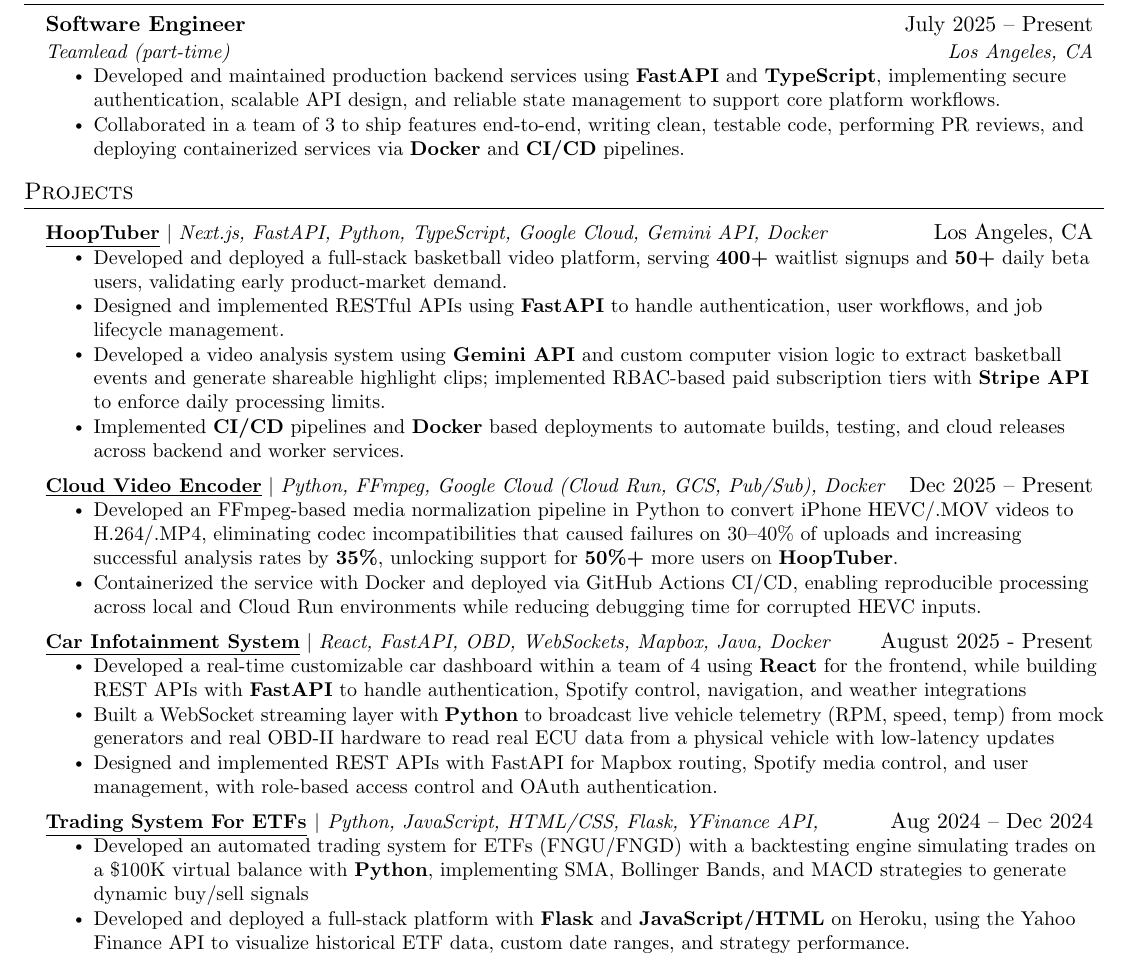
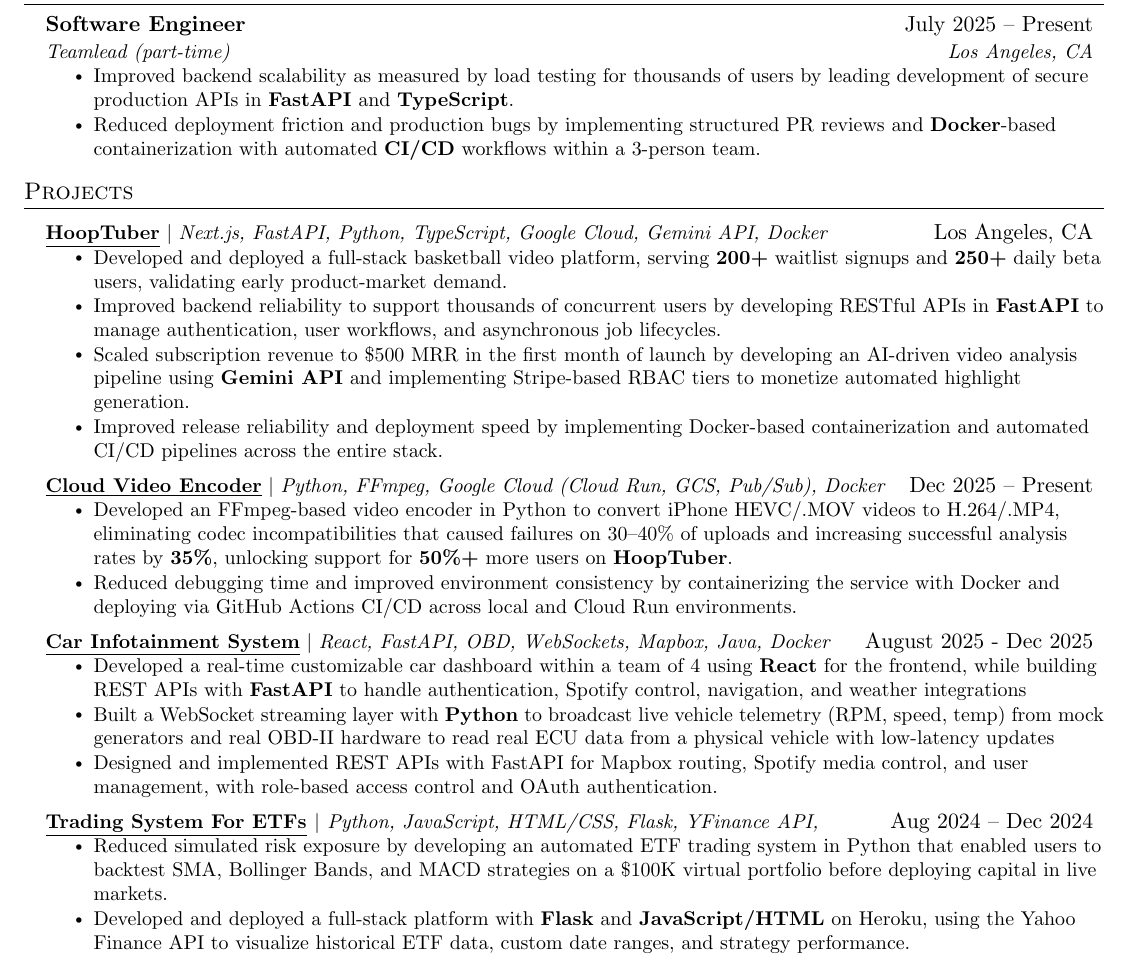
Before and after one commit to chrisalpuerto/MyResume, a LaTeX document (main.tex): part of the page, cut so that both start at the same text. Compiled offline with pdfLaTeX.

Commit message:
updated resume

```diff
--- a/main.tex
+++ b/main.tex
@@ -146,8 +146,8 @@
       {Software Engineer}{July 2025 -- Present}
       {Teamlead (part-time)}{Los Angeles, CA}
       \resumeItemListStart
-        \resumeItem{Developed and maintained production backend services using \textbf{FastAPI} and \textbf{TypeScript}, implementing secure authentication, scalable API design, and reliable state management to support core platform workflows.}
-        \resumeItem{Collaborated in a team of 3 to ship features end-to-end, writing clean, testable code, performing PR reviews, and deploying containerized services via \textbf{Docker} and \textbf{CI/CD} pipelines.}
+        \resumeItem{Improved backend scalability as measured by load testing for thousands of users by leading development of secure production APIs in \textbf{FastAPI} and \textbf{TypeScript}.}
+        \resumeItem{Reduced deployment friction and production bugs by implementing structured PR reviews and \textbf{Docker}-based containerization with automated \textbf{CI/CD} workflows within a 3-person team.}
 
       \resumeItemListEnd
 
@@ -180,11 +180,11 @@
 \resumeProjectHeading
   {\underline{\textbf{\href{https://www.hooptuber.com}{HoopTuber}}} $|$ \textit{Next.js, FastAPI, Python, TypeScript, Google Cloud, Gemini API, Docker}}{Los Angeles, CA}
   \resumeItemListStart
-    \resumeItem{Developed and deployed a full-stack basketball video platform, serving \textbf{400+} waitlist signups and \textbf{50+} daily beta users, validating early product-market demand.}
-\resumeItem{Designed and implemented RESTful APIs using \textbf{FastAPI} to handle authentication, user workflows, and job lifecycle management.}
-\resumeItem{Developed a video analysis system using \textbf{Gemini API} and custom computer vision logic to extract basketball events and generate shareable highlight clips; implemented RBAC-based paid subscription tiers with \textbf{Stripe API} to enforce daily processing limits.}
+    \resumeItem{Developed and deployed a full-stack basketball video platform, serving \textbf{200+} waitlist signups and \textbf{250+} daily beta users, validating early product-market demand.}
+\resumeItem{Improved backend reliability to support thousands of concurrent users by developing RESTful APIs in \textbf{FastAPI} to manage authentication, user workflows, and asynchronous job lifecycles.}
+\resumeItem{Scaled subscription revenue to \$500 MRR in the first month of launch by developing an AI-driven video analysis pipeline using \textbf{Gemini API} and implementing Stripe-based RBAC tiers to monetize automated highlight generation.}
 %\resumeItem{Designed an event-driven video processing pipeline leveraging GCS, Pub/Sub, and Python background workers for asynchronous ingestion, orchestration, and stateful processing at scale.}
-    \resumeItem{Implemented \textbf{CI/CD} pipelines and \textbf{Docker} based deployments to automate builds, testing, and cloud releases across backend and worker services.}
+\resumeItem{Improved release reliability and deployment speed by implementing Docker-based containerization and automated CI/CD pipelines across the entire stack.}
 
   \resumeItemListEnd
 
@@ -192,13 +192,13 @@
                         \resumeProjectHeading
     {\textbf{\underline{{\href{https://github.com/chrisalpuerto/cloud-run-ffmpeg}{Cloud Video Encoder}}}} $|$ \textit{Python, FFmpeg, Google Cloud (Cloud Run, GCS, Pub/Sub), Docker}}{Dec 2025 -- Present}
           \resumeItemListStart
-            \resumeItem{Developed an FFmpeg-based media normalization pipeline in Python to convert iPhone HEVC/.MOV videos to H.264/.MP4, eliminating codec incompatibilities that caused failures on 30--40\% of uploads and increasing successful analysis rates by \textbf{35\%}, unlocking support for \textbf{50\%+} more users on \textbf{HoopTuber}.}
+            \resumeItem{Developed an FFmpeg-based video encoder in Python to convert iPhone HEVC/.MOV videos to H.264/.MP4, eliminating codec incompatibilities that caused failures on 30--40\% of uploads and increasing successful analysis rates by \textbf{35\%}, unlocking support for \textbf{50\%+} more users on \textbf{HoopTuber}.}
 
-            \resumeItem{Containerized the service with Docker and deployed via GitHub Actions CI/CD, enabling reproducible processing across local and Cloud Run environments while reducing debugging time for corrupted HEVC inputs.}
+            \resumeItem{Reduced debugging time and improved environment consistency by containerizing the service with Docker and deploying via GitHub Actions CI/CD across local and Cloud Run environments.}
 
           \resumeItemListEnd
           \resumeProjectHeading
-          {\textbf{\underline{\href{https://drive.google.com/file/d/1-3CXpdN4ua2bOsBoWWPDHprbmG6dytwZ/view?usp=sharing}{Car Infotainment System}}} $|$ \textit{React, FastAPI, OBD, WebSockets, Mapbox, Java, Docker} }{August 2025 - Present}
+          {\textbf{\underline{\href{https://drive.google.com/file/d/1-3CXpdN4ua2bOsBoWWPDHprbmG6dytwZ/view?usp=sharing}{Car Infotainment System}}} $|$ \textit{React, FastAPI, OBD, WebSockets, Mapbox, Java, Docker} }{August 2025 - Dec 2025}
           \resumeItemListStart
             \resumeItem{Developed a real-time customizable car dashboard within a team of 4 using \textbf{React} for the frontend, while building REST APIs  with \textbf{FastAPI} to handle authentication, Spotify control, navigation, and weather integrations}
             \resumeItem{Built a WebSocket streaming layer with \textbf{Python} to broadcast live vehicle telemetry (RPM, speed, temp) from mock generators and real OBD-II hardware to read real ECU data from a physical vehicle with low-latency updates}
@@ -208,7 +208,7 @@
           \resumeProjectHeading
           {\textbf{{\underline{\href{https://github.com/chrisalpuerto/Trading-System-for-ETFs}{Trading System For ETFs}}} $|$  }\textit{Python, JavaScript, HTML/CSS, Flask, YFinance API,}}{Aug 2024 -- Dec 2024}
           \resumeItemListStart
-            \resumeItem{Developed an automated trading system for ETFs (FNGU/FNGD) with a backtesting engine simulating trades on a \$100K virtual balance with \textbf{Python}, implementing SMA, Bollinger Bands, and MACD strategies to generate dynamic buy/sell signals}
+            \resumeItem{Reduced simulated risk exposure by developing an automated ETF trading system in Python that enabled users to backtest SMA, Bollinger Bands, and MACD strategies on a \$100K virtual portfolio before deploying capital in live markets.}
             \resumeItem{Developed and deployed a full-stack platform with \textbf{Flask} and \textbf{JavaScript/HTML} on Heroku, using the Yahoo Finance API to visualize historical ETF data, custom date ranges, and strategy performance.}
 
           \resumeItemListEnd
```
Also changed, not shown: README.md, 1 other file.
